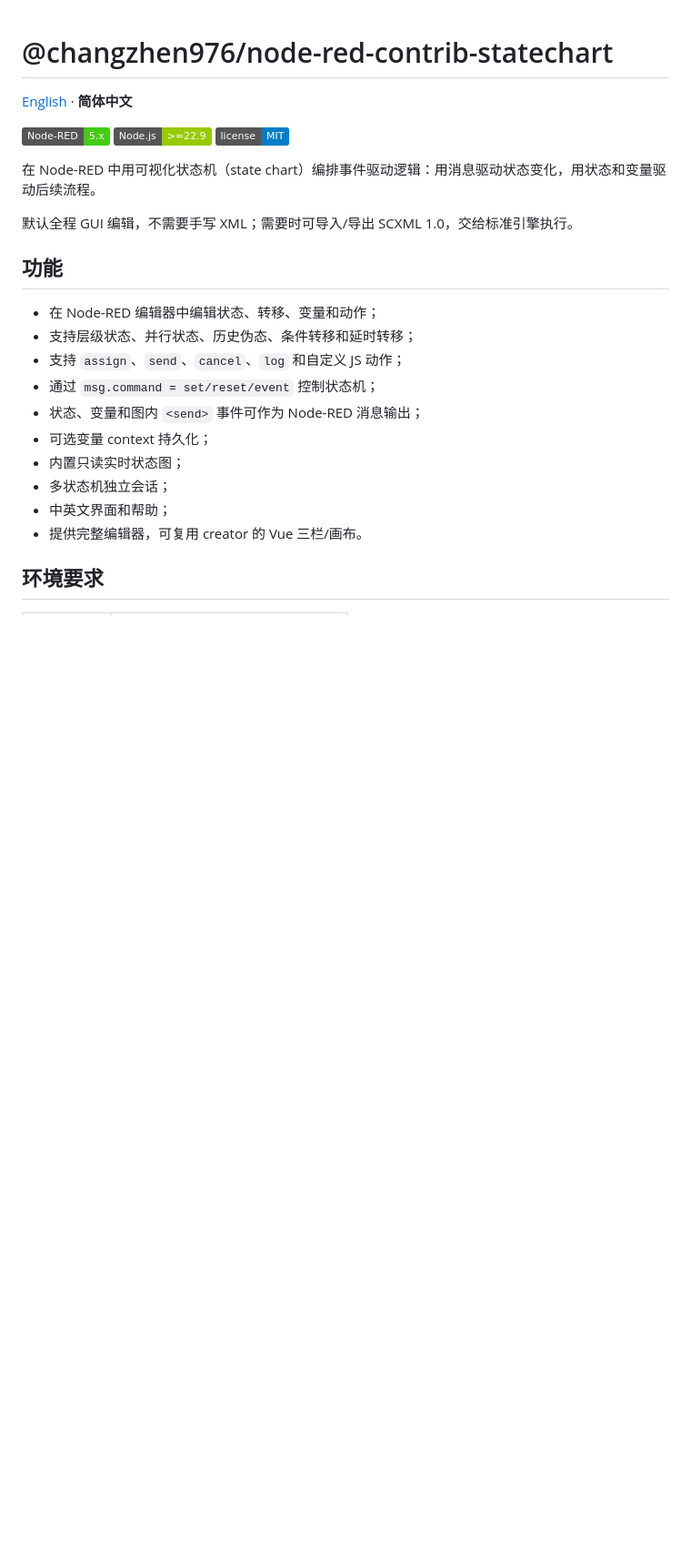
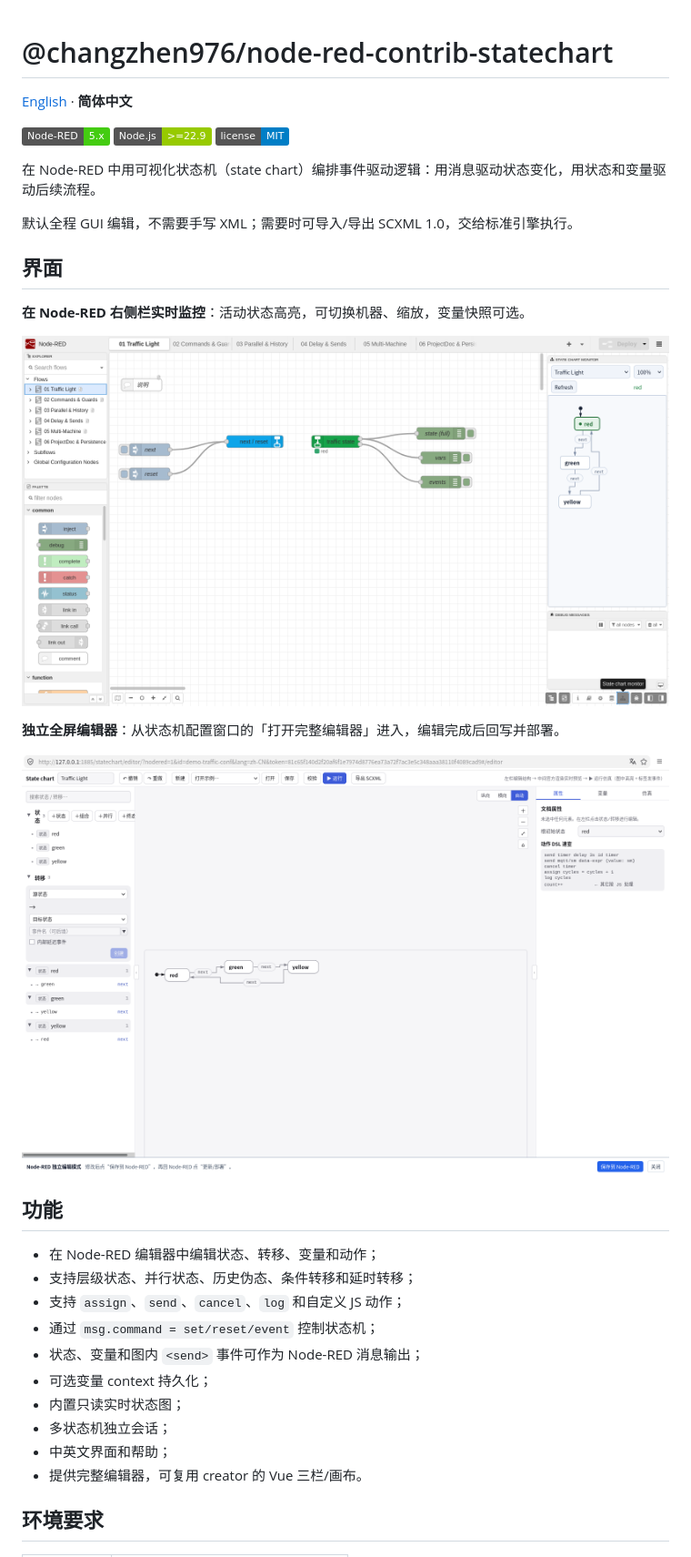
Before and after one commit to changzhen976/node-red-contrib-statechart, a Markdown page: README.md, the part around the change. Shown at 91% size. Drawn GitHub-style; pictures changed too: docs/images/monitor-sidebar.png (added), docs/images/standalone-editor.png (added); badges without logos; blank space fills up the shorter version.

```diff
--- a/README.md
+++ b/README.md
@@ -9,6 +9,16 @@
 在 Node-RED 中用可视化状态机（state chart）编排事件驱动逻辑：用消息驱动状态变化，用状态和变量驱动后续流程。
 
 默认全程 GUI 编辑，不需要手写 XML；需要时可导入/导出 SCXML 1.0，交给标准引擎执行。
+
+## 界面
+
+**在 Node-RED 右侧栏实时监控**：活动状态高亮，可切换机器、缩放，变量快照可选。
+
+![在 Node-RED 侧栏中监控状态机](docs/images/monitor-sidebar.png)
+
+**独立全屏编辑器**：从状态机配置窗口的「打开完整编辑器」进入，编辑完成后回写并部署。
+
+![独立全屏编辑器](docs/images/standalone-editor.png)
 
 ## 功能
 
```
Also changed, not shown: CHANGELOG.md (+8 -0 lines), README.en.md (+10 -0 lines), 1 other file.
